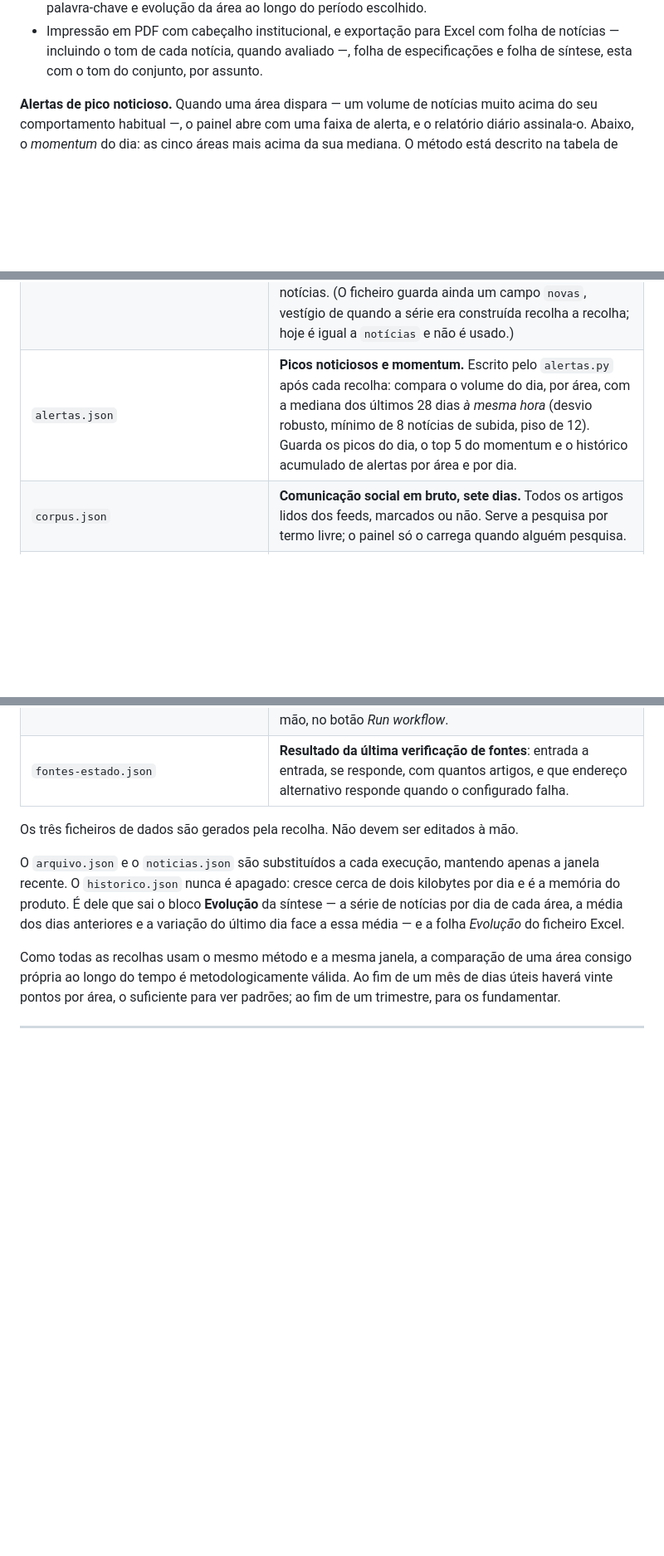
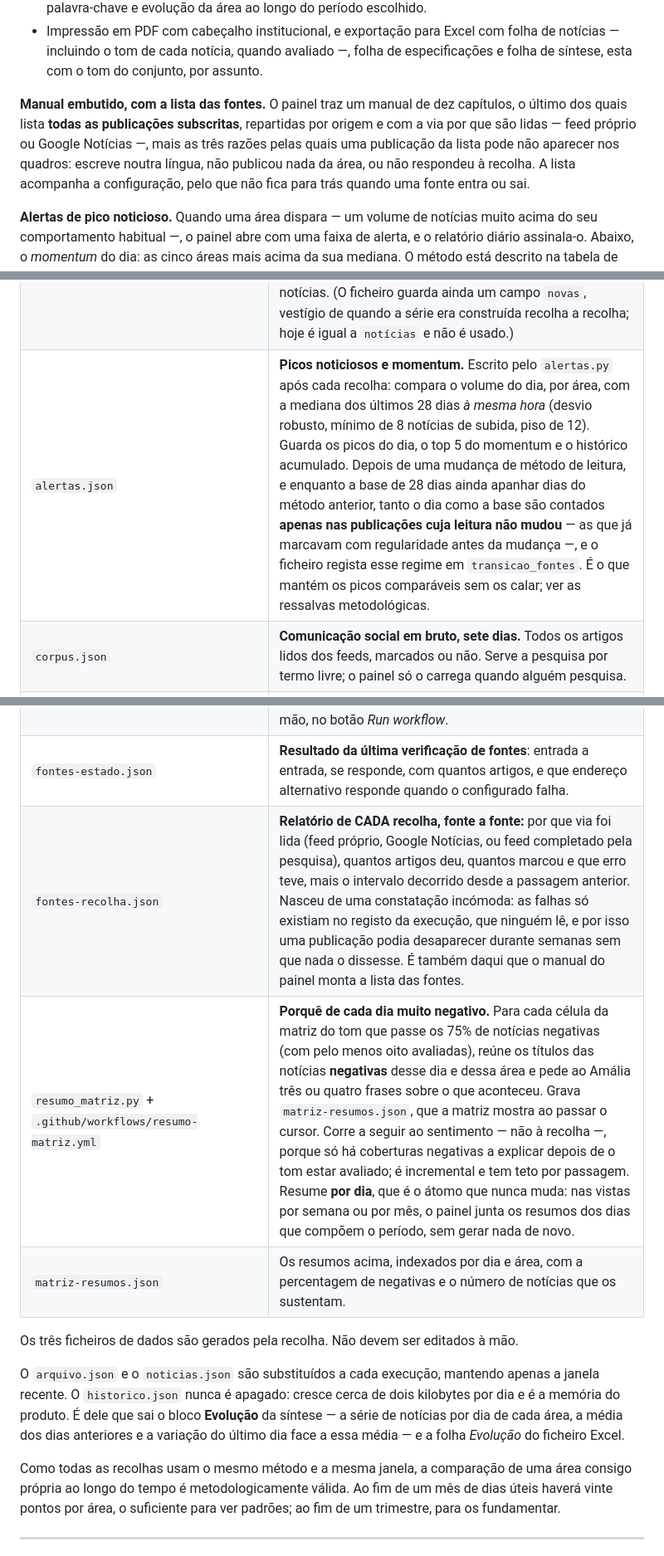
Before and after one commit to celine-mestre/radar-noticias, a Markdown page: README.md, 3 parts joined by grey strips. Shown at 83% size. Rendered like a GitHub page; blank space fills up the shorter version.

```diff
--- a/README.md
+++ b/README.md
@@ -100,6 +112,13 @@ internacional ou todas. Ambos valem para o radar e para as consultas.
 - Impressão em PDF com cabeçalho institucional, e exportação para Excel com folha de
   notícias — incluindo o tom de cada notícia, quando avaliado —, folha de especificações
   e folha de síntese, esta com o tom do conjunto, por assunto.
+
+**Manual embutido, com a lista das fontes.** O painel traz um manual de dez capítulos,
+o último dos quais lista **todas as publicações subscritas**, repartidas por origem e com
+a via por que são lidas — feed próprio ou Google Notícias —, mais as três razões pelas
+quais uma publicação da lista pode não aparecer nos quadros: escreve noutra língua, não
+publicou nada da área, ou não respondeu à recolha. A lista acompanha a configuração, pelo
+que não fica para trás quando uma fonte entra ou sai.
 
 **Alertas de pico noticioso.** Quando uma área dispara — um volume de notícias muito
 acima do seu comportamento habitual —, o painel abre com uma faixa de alerta, e o
@@ -148,7 +167,7 @@ fora do período.
 | `noticias.json` | **Retrato do dia.** O que os feeds trouxeram na última recolha. |
 | `arquivo.json` | **Arquivo de sete dias.** Acumula as recolhas, sem repetições, com as palavras-chave de cada artigo. É o que responde às pesquisas no painel. |
 | `historico.json` | **Série diária.** Por dia e por área: marcações, publicações distintas, repartição por origem e contagem de cada palavra-chave — e, por dia, quantas notícias DISTINTAS houve. A distinção importa: uma notícia que satisfaz três áreas deixa três marcações e é contada em cada uma delas, pelo que somar as áreas dá marcações e não notícias (cerca de 1,3 áreas por notícia). Cada notícia conta uma só vez, no dia em que foi publicada. Agregados, não notícias. (O ficheiro guarda ainda um campo `novas`, vestígio de quando a série era construída recolha a recolha; hoje é igual a `notícias` e não é usado.) |
-| `alertas.json` | **Picos noticiosos e momentum.** Escrito pelo `alertas.py` após cada recolha: compara o volume do dia, por área, com a mediana dos últimos 28 dias *à mesma hora* (desvio robusto, mínimo de 8 notícias de subida, piso de 12). Guarda os picos do dia, o top 5 do momentum e o histórico acumulado de alertas por área e por dia. |
+| `alertas.json` | **Picos noticiosos e momentum.** Escrito pelo `alertas.py` após cada recolha: compara o volume do dia, por área, com a mediana dos últimos 28 dias *à mesma hora* (desvio robusto, mínimo de 8 notícias de subida, piso de 12). Guarda os picos do dia, o top 5 do momentum e o histórico acumulado. Depois de uma mudança de método de leitura, e enquanto a base de 28 dias ainda apanhar dias do método anterior, tanto o dia como a base são contados **apenas nas publicações cuja leitura não mudou** — as que já marcavam com regularidade antes da mudança —, e o ficheiro regista esse regime em `transicao_fontes`. É o que mantém os picos comparáveis sem os calar; ver as ressalvas metodológicas. |
 | `corpus.json` | **Comunicação social em bruto, sete dias.** Todos os artigos lidos dos feeds, marcados ou não. Serve a pesquisa por termo livre; o painel só o carrega quando alguém pesquisa. |
 | `sentimento_ia.py` + `.github/workflows/sentimento-amalia.yml` | **Sentimento em validação.** A cada recolha, o Amália classifica o tom (positivo, neutro, negativo) das notícias da comunicação social nacional ainda sem avaliação — e só dessas —, em lotes, e grava sentimentos.json e a série sentimento-serie.json (agregados por área e dia). O critério de arranque é o trabalho pendente, não a hora: sem pelo menos quinze notícias por avaliar, o modelo nem chega a ser carregado. As avaliações aparecem no radar (ponto junto a cada notícia, distribuição da consulta, e o tom por assunto na síntese), na evolução (barras por dia, semana ou mês) e no Excel (coluna própria e secções na folha de síntese), sempre com o rótulo «em validação» até a leitura humana estar concluída — a funcionalidade é definitiva; o rótulo é temporário. |
 | `sentimento-meses/AAAA-MM.jsonl.gz` | **Arquivo permanente das avaliações.** Uma linha por notícia avaliada (ligação, tom, dia), acumulada por mês e nunca podada — ao contrário do `sentimentos.json`, que é o ficheiro de trabalho e guarda só a janela recente. Uma avaliação é um facto que não muda, pelo que fica guardada de vez: é isto que permitirá alargar a janela do painel, ou repescar meses inteiros, sem mandar o Amália reclassificar o que já classificou. Cerca de 70 KB por dois mil registos. |
@@ -159,6 +178,9 @@ fora do período.
 | `meses/AAAA-MM.jsonl.gz` | **Arquivo permanente e integral.** Um ficheiro comprimido por mês com todas as notícias desse mês — as marcadas com a sua área, e as não marcadas com área vazia (guardadas para que os passos retroativos futuros tenham meses de profundidade, e não apenas os sete dias do corpus). A área vazia é ignorada por tudo o que conta por área. ~2–3 MB/mês. |
 | `verificar_fontes.py` + `.github/workflows/verificar-fontes.yml` | **Estado das fontes, a pedido.** Testa as 66 entradas — as diretas pelo seu endereço, as da via Google pelo endereço da pesquisa — e, para as que falham, experimenta endereços alternativos conhecidos e a autodescoberta (os feeds que a própria página inicial anuncia). Grava `fontes-estado.json` e um quadro legível no Summary da execução. Nasceu da auditoria de agosto de 2026, em que 34 das então 73 entradas estavam em falha silenciosa; corre à mão, no botão *Run workflow*. |
 | `fontes-estado.json` | **Resultado da última verificação de fontes**: entrada a entrada, se responde, com quantos artigos, e que endereço alternativo responde quando o configurado falha. |
+| `fontes-recolha.json` | **Relatório de CADA recolha, fonte a fonte:** por que via foi lida (feed próprio, Google Notícias, ou feed completado pela pesquisa), quantos artigos deu, quantos marcou e que erro teve, mais o intervalo decorrido desde a passagem anterior. Nasceu de uma constatação incómoda: as falhas só existiam no registo da execução, que ninguém lê, e por isso uma publicação podia desaparecer durante semanas sem que nada o dissesse. É também daqui que o manual do painel monta a lista das fontes. |
+| `resumo_matriz.py` + `.github/workflows/resumo-matriz.yml` | **Porquê de cada dia muito negativo.** Para cada célula da matriz do tom que passe os 75% de notícias negativas (com pelo menos oito avaliadas), reúne os títulos das notícias **negativas** desse dia e dessa área e pede ao Amália três ou quatro frases sobre o que aconteceu. Grava `matriz-resumos.json`, que a matriz mostra ao passar o cursor. Corre a seguir ao sentimento — não à recolha —, porque só há coberturas negativas a explicar depois de o tom estar avaliado; é incremental e tem teto por passagem. Resume **por dia**, que é o átomo que nunca muda: nas vistas por semana ou por mês, o painel junta os resumos dos dias que compõem o período, sem gerar nada de novo. |
+| `matriz-resumos.json` | Os resumos acima, indexados por dia e área, com a percentagem de negativas e o número de notícias que os sustentam. |
 
 Os três ficheiros de dados são gerados pela recolha. Não devem ser editados à mão.
 
```
Also changed, not shown: other parts of README.md (+81 -38 lines).
